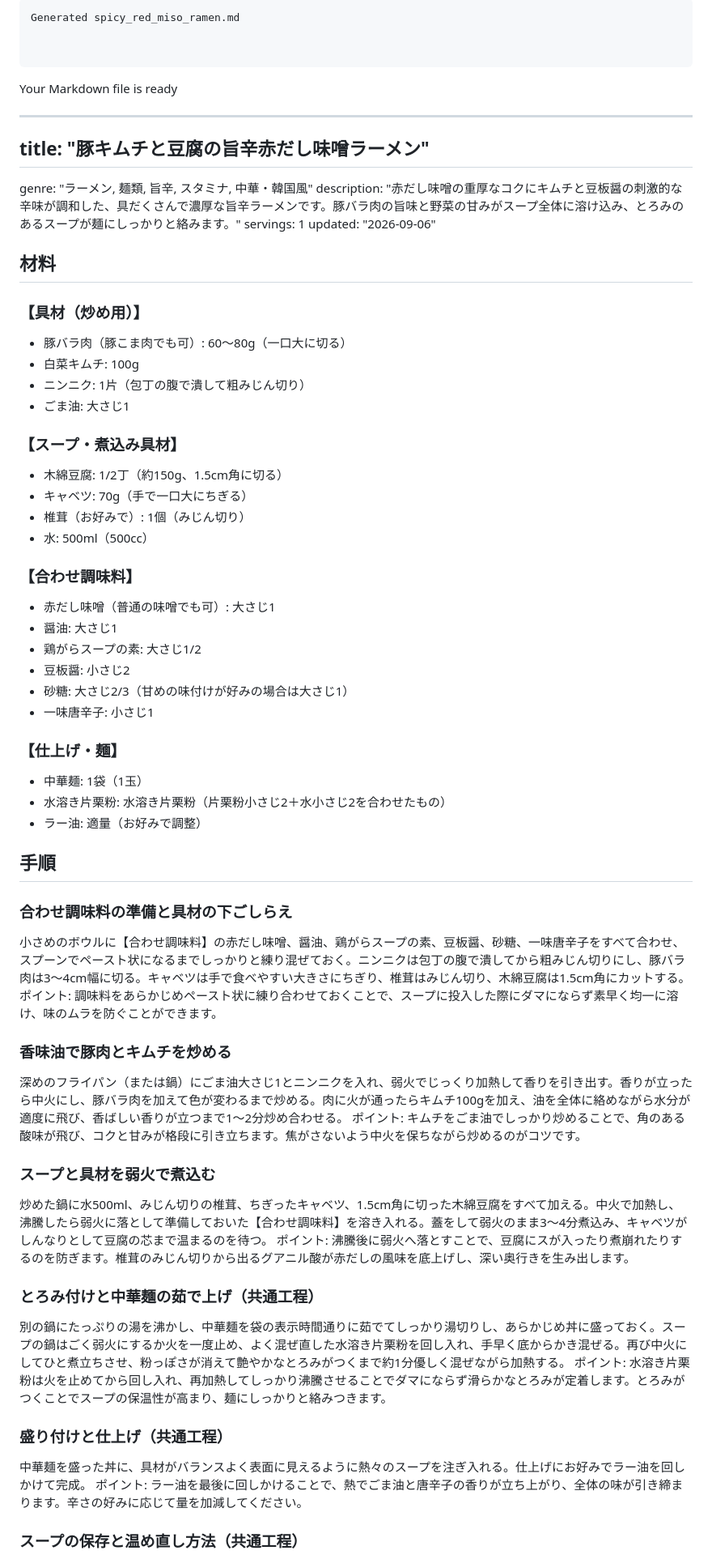
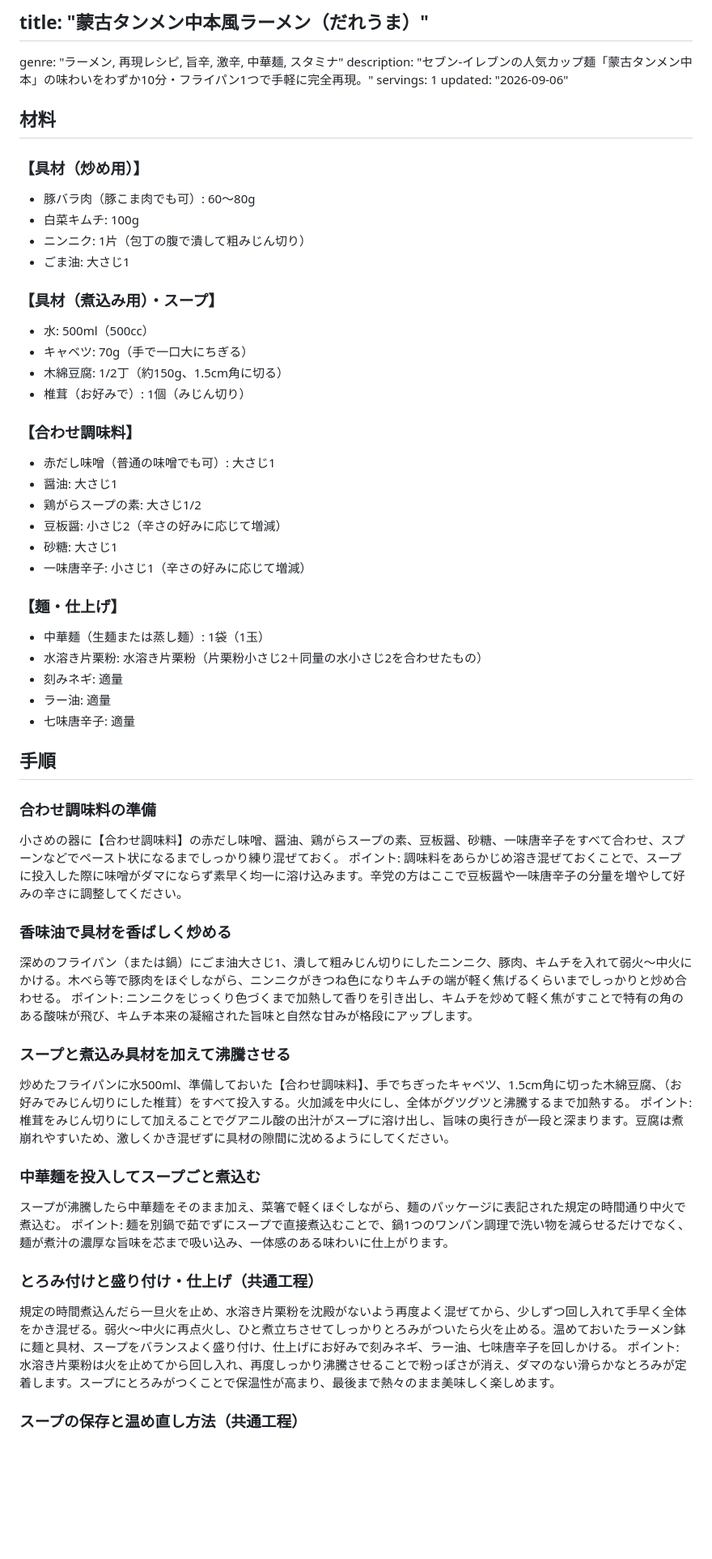
Before and after one commit to FamNomura/RecipeBook, a Markdown page: recipes/pork_kimchi_miso_ramen.md, the part around one of its changes. Shown at 81% size. Rendered like a GitHub page; blank space fills up the shorter version.

````diff
--- a/recipes/pork_kimchi_miso_ramen.md
+++ b/recipes/pork_kimchi_miso_ramen.md
@@ -73,17 +3,6 @@ print(f"Generated {file_path}")
-```text
-Generated spicy_red_miso_ramen.md
-
-
-```
-
-Your Markdown file is ready
-
-
----
-
-## title: "豚キムチと豆腐の旨辛赤だし味噌ラーメン"
-genre: "ラーメン, 麺類, 旨辛, スタミナ, 中華・韓国風"
-description: "赤だし味噌の重厚なコクにキムチと豆板醤の刺激的な辛味が調和した、具だくさんで濃厚な旨辛ラーメンです。豚バラ肉の旨味と野菜の甘みがスープ全体に溶け込み、とろみのあるスープが麺にしっかりと絡みます。"
+## title: "蒙古タンメン中本風ラーメン（だれうま）"
+genre: "ラーメン, 再現レシピ, 旨辛, 激辛, 中華麺, スタミナ"
+description: "セブン-イレブンの人気カップ麺「蒙古タンメン中本」の味わいをわずか10分・フライパン1つで手軽に完全再現。"
 servings: 1
 updated: "2026-09-06"
 
@@ -91,59 +10,61 @@ updated: "2026-09-06"
 
 ### 【具材（炒め用）】
 
-* 豚バラ肉（豚こま肉でも可）: 60〜80g（一口大に切る）
+* 豚バラ肉（豚こま肉でも可）: 60〜80g
 * 白菜キムチ: 100g
 * ニンニク: 1片（包丁の腹で潰して粗みじん切り）
 * ごま油: 大さじ1
 
-### 【スープ・煮込み具材】
+### 【具材（煮込み用）・スープ】
 
+* 水: 500ml（500cc）
+* キャベツ: 70g（手で一口大にちぎる）
 * 木綿豆腐: 1/2丁（約150g、1.5cm角に切る）
-* キャベツ: 70g（手で一口大にちぎる）
 * 椎茸（お好みで）: 1個（みじん切り）
-* 水: 500ml（500cc）
 
 ### 【合わせ調味料】
 
 * 赤だし味噌（普通の味噌でも可）: 大さじ1
 * 醤油: 大さじ1
 * 鶏がらスープの素: 大さじ1/2
-* 豆板醤: 小さじ2
-* 砂糖: 大さじ2/3（甘めの味付けが好みの場合は大さじ1）
-* 一味唐辛子: 小さじ1
+* 豆板醤: 小さじ2（辛さの好みに応じて増減）
+* 砂糖: 大さじ1
+* 一味唐辛子: 小さじ1（辛さの好みに応じて増減）
 
-### 【仕上げ・麺】
+### 【麺・仕上げ】
 
-* 中華麺: 1袋（1玉）
-* 水溶き片栗粉: 水溶き片栗粉（片栗粉小さじ2＋水小さじ2を合わせたもの）
-* ラー油: 適量（お好みで調整）
+* 中華麺（生麺または蒸し麺）: 1袋（1玉）
+* 水溶き片栗粉: 水溶き片栗粉（片栗粉小さじ2＋同量の水小さじ2を合わせたもの）
+* 刻みネギ: 適量
+* ラー油: 適量
+* 七味唐辛子: 適量
 
 ## 手順
 
-### 合わせ調味料の準備と具材の下ごしらえ
+### 合わせ調味料の準備
 
-小さめのボウルに【合わせ調味料】の赤だし味噌、醤油、鶏がらスープの素、豆板醤、砂糖、一味唐辛子をすべて合わせ、スプーンでペースト状になるまでしっかりと練り混ぜておく。ニンニクは包丁の腹で潰してから粗みじん切りにし、豚バラ肉は3〜4cm幅に切る。キャベツは手で食べやすい大きさにちぎり、椎茸はみじん切り、木綿豆腐は1.5cm角にカットする。
-ポイント: 調味料をあらかじめペースト状に練り合わせておくことで、スープに投入した際にダマにならず素早く均一に溶け、味のムラを防ぐことができます。
+小さめの器に【合わせ調味料】の赤だし味噌、醤油、鶏がらスープの素、豆板醤、砂糖、一味唐辛子をすべて合わせ、スプーンなどでペースト状になるまでしっかり練り混ぜておく。
+ポイント: 調味料をあらかじめ溶き混ぜておくことで、スープに投入した際に味噌がダマにならず素早く均一に溶け込みます。辛党の方はここで豆板醤や一味唐辛子の分量を増やして好みの辛さに調整してください。
 
-### 香味油で豚肉とキムチを炒める
+### 香味油で具材を香ばしく炒める
 
-深めのフライパン（または鍋）にごま油大さじ1とニンニクを入れ、弱火でじっくり加熱して香りを引き出す。香りが立ったら中火にし、豚バラ肉を加えて色が変わるまで炒める。肉に火が通ったらキムチ100gを加え、油を全体に絡めながら水分が適度に飛び、香ばしい香りが立つまで1〜2分炒め合わせる。
-ポイント: キムチをごま油でしっかり炒めることで、角のある酸味が飛び、コクと甘みが格段に引き立ちます。焦がさないよう中火を保ちながら炒めるのがコツです。
+深めのフライパン（または鍋）にごま油大さじ1、潰して粗みじん切りにしたニンニク、豚肉、キムチを入れて弱火〜中火にかける。木べら等で豚肉をほぐしながら、ニンニクがきつね色になりキムチの端が軽く焦げるくらいまでしっかりと炒め合わせる。
+ポイント: ニンニクをじっくり色づくまで加熱して香りを引き出し、キムチを炒めて軽く焦がすことで特有の角のある酸味が飛び、キムチ本来の凝縮された旨味と自然な甘みが格段にアップします。
 
-### スープと具材を弱火で煮込む
+### スープと煮込み具材を加えて沸騰させる
 
-炒めた鍋に水500ml、みじん切りの椎茸、ちぎったキャベツ、1.5cm角に切った木綿豆腐をすべて加える。中火で加熱し、沸騰したら弱火に落として準備しておいた【合わせ調味料】を溶き入れる。蓋をして弱火のまま3〜4分煮込み、キャベツがしんなりとして豆腐の芯まで温まるのを待つ。
-ポイント: 沸騰後に弱火へ落とすことで、豆腐にスが入ったり煮崩れたりするのを防ぎます。椎茸のみじん切りから出るグアニル酸が赤だしの風味を底上げし、深い奥行きを生み出します。
+炒めたフライパンに水500ml、準備しておいた【合わせ調味料】、手でちぎったキャベツ、1.5cm角に切った木綿豆腐、（お好みでみじん切りにした椎茸）をすべて投入する。火加減を中火にし、全体がグツグツと沸騰するまで加熱する。
+ポイント: 椎茸をみじん切りにして加えることでグアニル酸の出汁がスープに溶け出し、旨味の奥行きが一段と深まります。豆腐は煮崩れやすいため、激しくかき混ぜずに具材の隙間に沈めるようにしてください。
 
-### とろみ付けと中華麺の茹で上げ（共通工程）
+### 中華麺を投入してスープごと煮込む
 
-別の鍋にたっぷりの湯を沸かし、中華麺を袋の表示時間通りに茹でてしっかり湯切りし、あらかじめ丼に盛っておく。スープの鍋はごく弱火にするか火を一度止め、よく混ぜ直した水溶き片栗粉を回し入れ、手早く底からかき混ぜる。再び中火にしてひと煮立ちさせ、粉っぽさが消えて艶やかなとろみがつくまで約1分優しく混ぜながら加熱する。
-ポイント: 水溶き片栗粉は火を止めてから回し入れ、再加熱してしっかり沸騰させることでダマにならず滑らかなとろみが定着します。とろみがつくことでスープの保温性が高まり、麺にしっかりと絡みつきます。
+スープが沸騰したら中華麺をそのまま加え、菜箸で軽くほぐしながら、麺のパッケージに表記された規定の時間通り中火で煮込む。
+ポイント: 麺を別鍋で茹でずにスープで直接煮込むことで、鍋1つのワンパン調理で洗い物を減らせるだけでなく、麺が煮汁の濃厚な旨味を芯まで吸い込み、一体感のある味わいに仕上がります。
 
-### 盛り付けと仕上げ（共通工程）
+### とろみ付けと盛り付け・仕上げ（共通工程）
 
-中華麺を盛った丼に、具材がバランスよく表面に見えるように熱々のスープを注ぎ入れる。仕上げにお好みでラー油を回しかけて完成。
-ポイント: ラー油を最後に回しかけることで、熱でごま油と唐辛子の香りが立ち上がり、全体の味が引き締まります。辛さの好みに応じて量を加減してください。
+規定の時間煮込んだら一旦火を止め、水溶き片栗粉を沈殿がないよう再度よく混ぜてから、少しずつ回し入れて手早く全体をかき混ぜる。弱火〜中火に再点火し、ひと煮立ちさせてしっかりとろみがついたら火を止める。温めておいたラーメン鉢に麺と具材、スープをバランスよく盛り付け、仕上げにお好みで刻みネギ、ラー油、七味唐辛子を回しかける。
+ポイント: 水溶き片栗粉は火を止めてから回し入れ、再度しっかり沸騰させることで粉っぽさが消え、ダマのない滑らかなとろみが定着します。スープにとろみがつくことで保温性が高まり、最後まで熱々のまま美味しく楽しめます。
 
 ### スープの保存と温め直し方法（共通工程）
 
````
Also changed, not shown: other parts of recipes/pork_kimchi_miso_ramen.md (+2 -72 lines).
